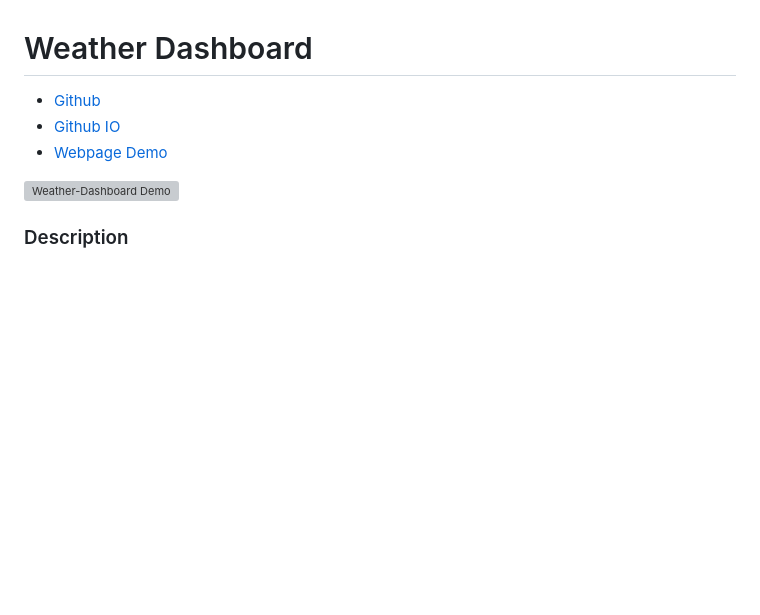
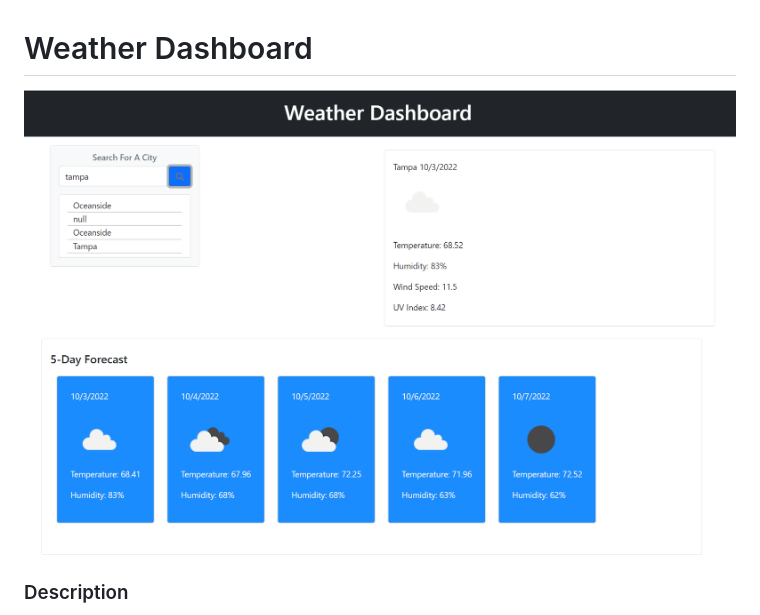
Before and after one commit to Atlas548/Weather-One-Solutions, a Markdown page: README.md, the part around the change printed below. Drawn GitHub-style; pictures changed too: assets/images/Demo.PNG (added); blank space fills up the shorter version; grey boxes are pictures that could not be loaded.

Commit message:
Finalized Readme

```diff
--- a/README.md
+++ b/README.md
@@ -1,11 +1,5 @@
 # Weather Dashboard
-
-* [Github]()
-* [Github IO]()
-* [Webpage Demo]()
-
-![Weather-Dashboard Demo]()
-
+![Demo](./assets/images/Demo.PNG)
 ### Description
 * Javascript, HTML & CSS documents to create a user enabled weather dashboard
 * Application utilizes OpenWeather One Call API & JQuery to enable dynamic changes to an HTML document
```
Also changed, not shown: other parts of README.md (+1 -1 lines).
